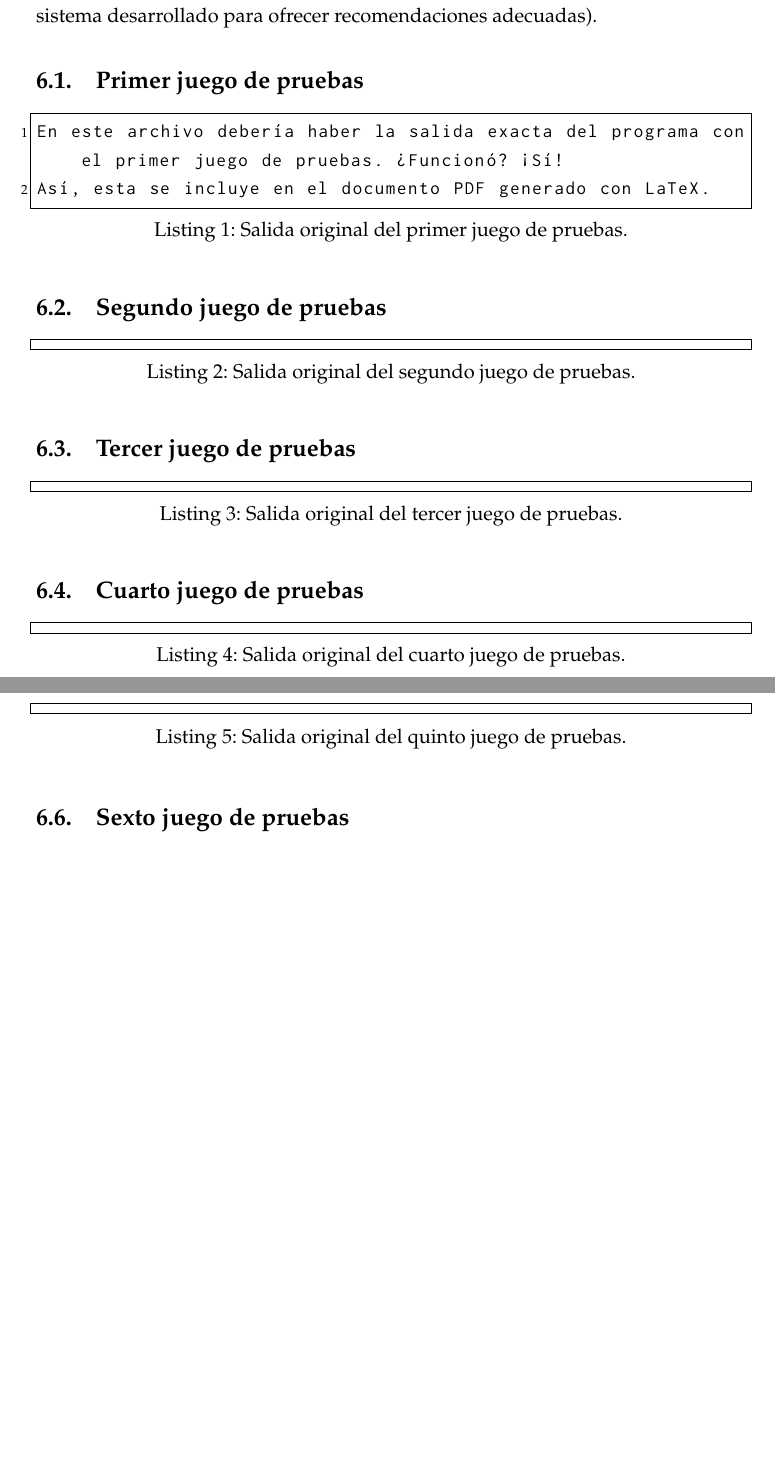
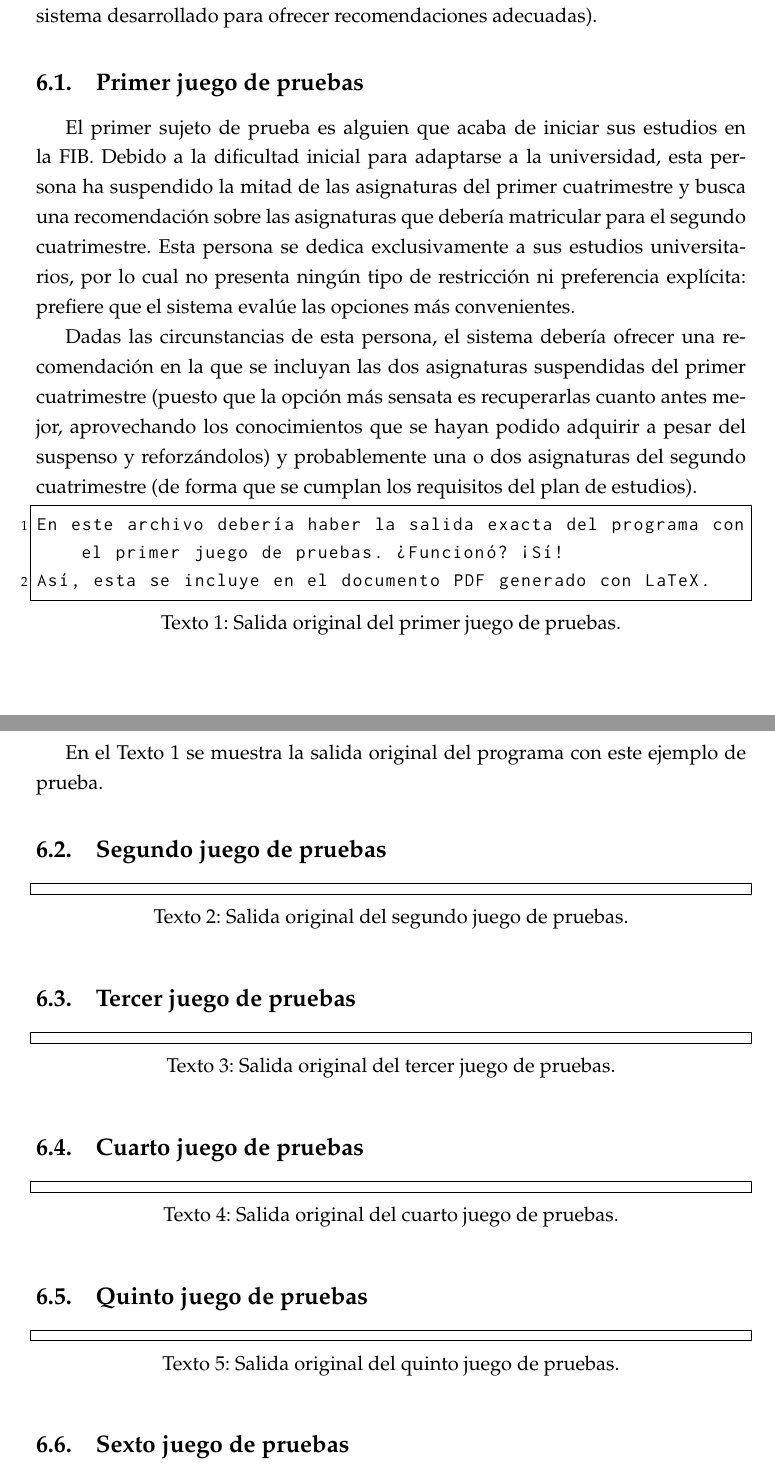
Before and after one commit to elorenteg/IA-SBCs, a LaTeX document (informe/informe.tex, which reads informe/prueba-1.tex): two parts of pages 27 and 28 of 29, joined at a grey line, cut so that both start at the same text, the shorter picture padded with empty space. Compiled offline with pdfLaTeX.

Commit message:
Explicación del primer juego de pruebas.
Se explica qué se intenta probar y qué se espera. Cuando el programa
funcione, ya añadiré la explicación de la salida.

```diff
--- a/informe/informe.tex
+++ b/informe/informe.tex
@@ -58,7 +58,8 @@
         {¿}{{?`}}1%
         {¡}{{!`}}1%
 }
-\usepackage{listingsutf8}
+\renewcommand{\lstlistingname}{Texto}
+\newcommand{\lstlistingautorefname}{\lstlistingname}
 
 
 \begin{document}
--- a/informe/prueba-1.tex
+++ b/informe/prueba-1.tex
@@ -1,10 +1,26 @@
 
 \subsection{Primer juego de pruebas} \label{sec:prueba-1}
 
-%%% TODO : Explicación del juego de pruebas y análisis de lo que se espera.
+El primer sujeto de prueba es alguien que acaba de iniciar sus estudios en la
+FIB. Debido a la dificultad inicial para adaptarse a la universidad, esta
+persona ha suspendido la mitad de las asignaturas del primer cuatrimestre y
+busca una recomendación sobre las asignaturas que debería matricular para el
+segundo cuatrimestre. Esta persona se dedica exclusivamente a sus estudios
+universitarios, por lo cual no presenta ningún tipo de restricción ni
+preferencia explícita: prefiere que el sistema evalúe las opciones más
+convenientes.
+
+Dadas las circunstancias de esta persona, el sistema debería ofrecer una
+recomendación en la que se incluyan las dos asignaturas suspendidas del primer
+cuatrimestre (puesto que la opción más sensata es recuperarlas cuanto antes
+mejor, aprovechando los conocimientos que se hayan podido adquirir a pesar del
+suspenso y reforzándolos) y probablemente una o dos asignaturas del segundo
+cuatrimestre (de forma que se cumplan los requisitos del plan de estudios).
 
 \lstinputlisting[caption={Salida original del primer juego de pruebas.},%
         label={lst:prueba-1}]%
     {resultado-1.txt}
 
+En el \autoref{lst:prueba-1} se muestra la salida original del programa con
+este ejemplo de prueba.
 %%% TODO : Análisis del resultado obtenido y comparativa con lo esperado.
```
